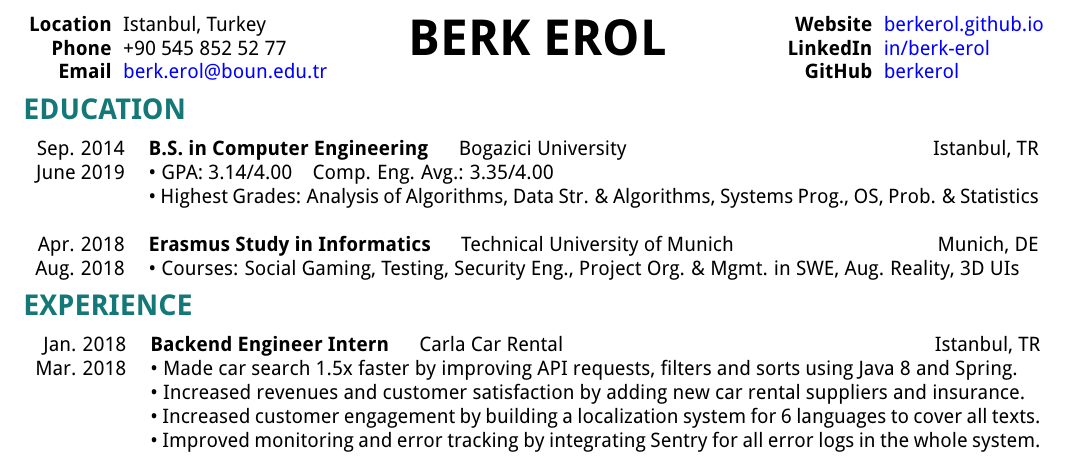
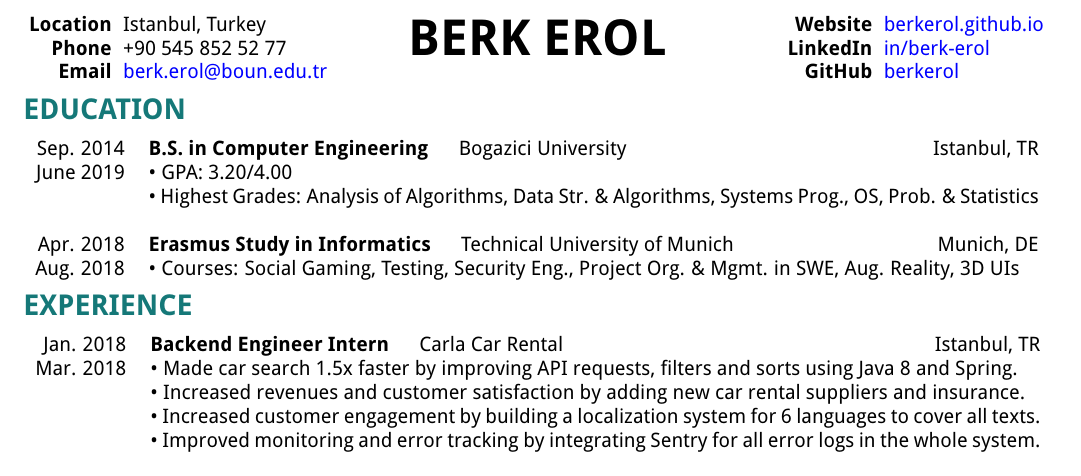
Before and after one commit to berkerol/cv, a LaTeX CV (cv.tex): part of the page, cut so that both start at the same text. Compiled offline with pdfLaTeX.

Commit message:
Update GPA

```diff
--- a/cv.tex
+++ b/cv.tex
@@ -43,7 +43,7 @@
 \section{EDUCATION}
 \begin{tabular}{r p{15.7cm}}
     Sep. 2014 & \textbf{B.S. in Computer Engineering} \hspace{1em} Bogazici University \hfill Istanbul, TR\\
-    June 2019 & \textbullet\ GPA: 3.14/4.00 \hspace{0.5em} Comp. Eng. Avg.: 3.35/4.00\\
+    June 2019 & \textbullet\ GPA: 3.20/4.00\\
     & \textbullet\ Highest Grades: Analysis of Algorithms, Data Str. \& Algorithms, Systems Prog., OS, Prob. \& Statistics\\\\
     Apr. 2018 & \textbf{Erasmus Study in Informatics} \hspace{1em} Technical University of Munich \hfill Munich, DE\\
     Aug. 2018 & \textbullet\ Courses: Social Gaming, Testing, Security Eng., Project Org. \& Mgmt. in SWE, Aug. Reality, 3D UIs
```
Also changed, not shown: Berk_Erol_CV.pdf.
